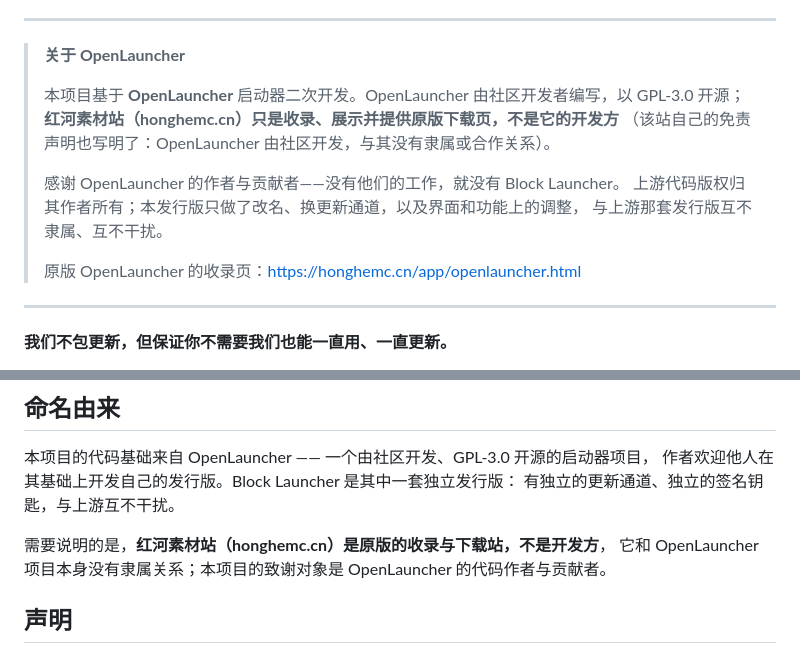
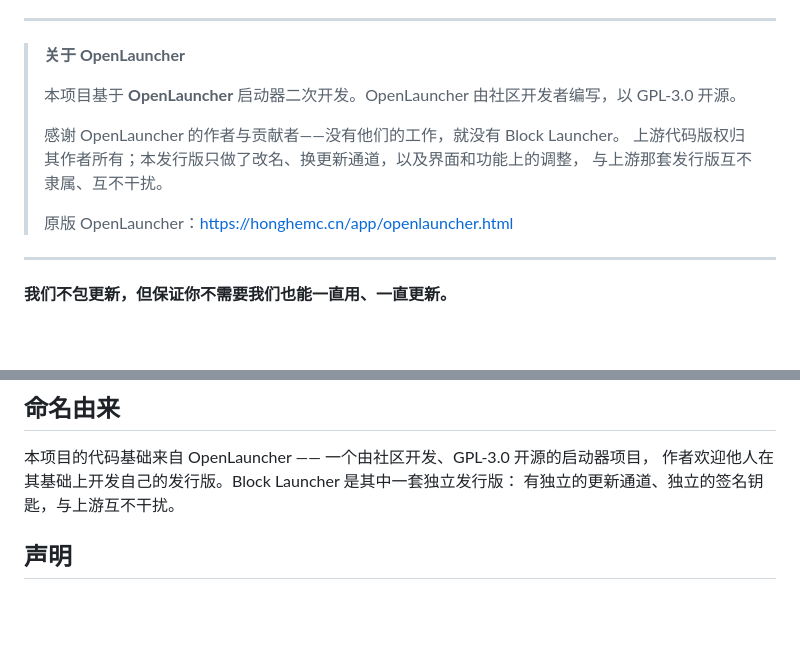
Before and after one commit to xiaojiubuchiyao/BlockLauncher, a Markdown page: README.md, 2 parts joined by grey strips. Drawn GitHub-style; blank space fills up the shorter version.

Commit message:
精简致谢表述：不再解释收录站身份
按主人要求删掉「honghemc.cn 只是收录站、不是开发方」这类解释性文字，
致谢只保留「本项目基于 OpenLauncher 二次开发，感谢其作者与贡献者」这一层意思。

```diff
--- a/README.md
+++ b/README.md
@@ -7,15 +7,13 @@
 
 > **关于 OpenLauncher**
 >
-> 本项目基于 **OpenLauncher** 启动器二次开发。OpenLauncher 由社区开发者编写，以 GPL-3.0 开源；
-> **红河素材站（honghemc.cn）只是收录、展示并提供原版下载页，不是它的开发方**
-> （该站自己的免责声明也写明了：OpenLauncher 由社区开发，与其没有隶属或合作关系）。
+> 本项目基于 **OpenLauncher** 启动器二次开发。OpenLauncher 由社区开发者编写，以 GPL-3.0 开源。
 >
 > 感谢 OpenLauncher 的作者与贡献者——没有他们的工作，就没有 Block Launcher。
 > 上游代码版权归其作者所有；本发行版只做了改名、换更新通道，以及界面和功能上的调整，
 > 与上游那套发行版互不隶属、互不干扰。
 >
-> 原版 OpenLauncher 的收录页：<https://honghemc.cn/app/openlauncher.html>
+> 原版 OpenLauncher：<https://honghemc.cn/app/openlauncher.html>
 
 ---
 
@@ -97,9 +95,6 @@ docs/           维护文档
 作者欢迎他人在其基础上开发自己的发行版。Block Launcher 是其中一套独立发行版：
 有独立的更新通道、独立的签名钥匙，与上游互不干扰。
 
-需要说明的是，**红河素材站（honghemc.cn）是原版的收录与下载站，不是开发方**，
-它和 OpenLauncher 项目本身没有隶属关系；本项目的致谢对象是 OpenLauncher 的代码作者与贡献者。
-
 ## 声明
 
 本项目与 Mojang、Microsoft 无关，Minecraft 是 Mojang AB 的商标。
```
Also changed, not shown: docs/发布与接手.md (+1 -2 lines), release/README.md (+2 -3 lines).
